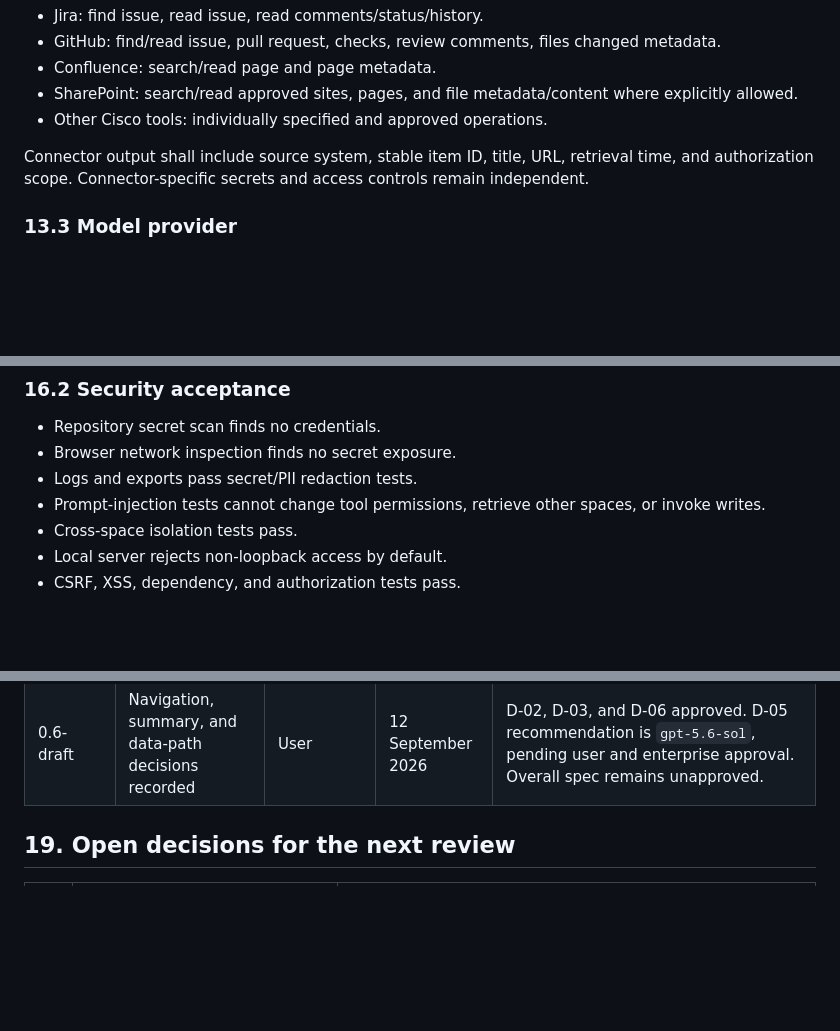
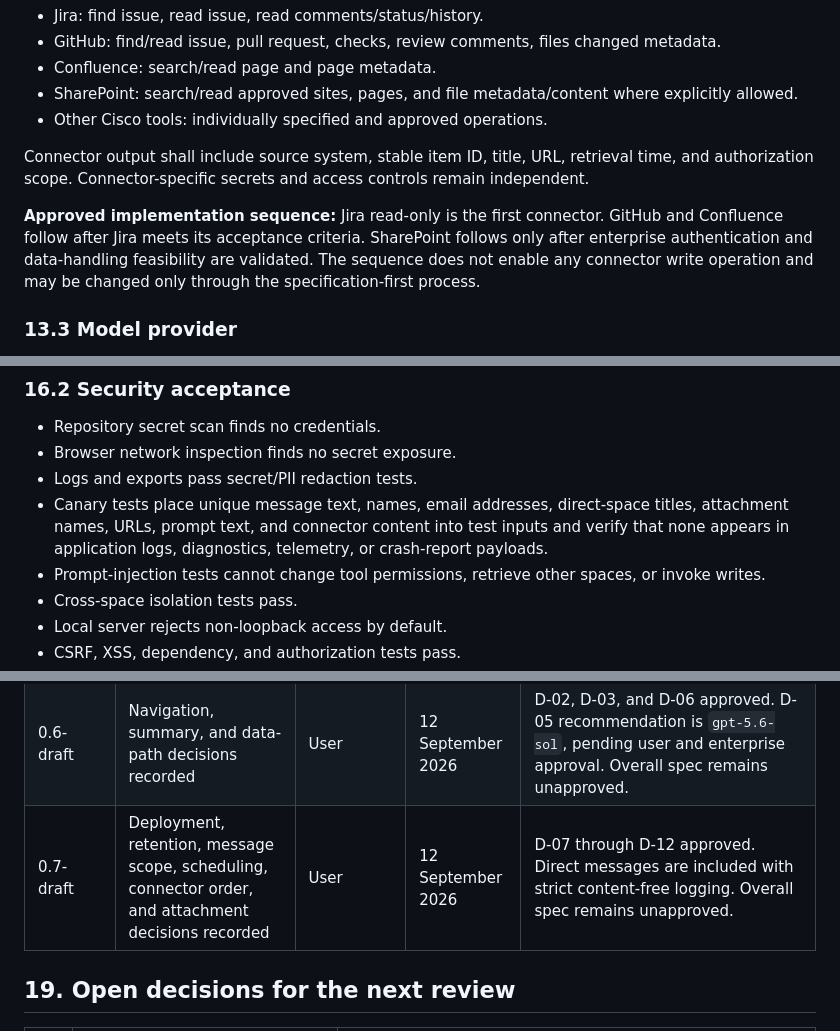
Before and after one commit to saransuresh1705/Action-Insights, a Markdown page: docs/technical-specification.md, 3 parts joined by grey strips. Rendered like a GitHub page; blank space fills up the shorter version.

```diff
--- a/docs/technical-specification.md
+++ b/docs/technical-specification.md
@@ -615,6 +619,8 @@ Each connector adapter exposes only normalized read operations, for example:
 - Other Cisco tools: individually specified and approved operations.
 
 Connector output shall include source system, stable item ID, title, URL, retrieval time, and authorization scope. Connector-specific secrets and access controls remain independent.
+
+**Approved implementation sequence:** Jira read-only is the first connector. GitHub and Confluence follow after Jira meets its acceptance criteria. SharePoint follows only after enterprise authentication and data-handling feasibility are validated. The sequence does not enable any connector write operation and may be changed only through the specification-first process.
 
 ### 13.3 Model provider
 
@@ -748,6 +754,7 @@ OS credential storage with non-secret references in the local configuration file
 - Repository secret scan finds no credentials.
 - Browser network inspection finds no secret exposure.
 - Logs and exports pass secret/PII redaction tests.
+- Canary tests place unique message text, names, email addresses, direct-space titles, attachment names, URLs, prompt text, and connector content into test inputs and verify that none appears in application logs, diagnostics, telemetry, or crash-report payloads.
 - Prompt-injection tests cannot change tool permissions, retrieve other spaces, or invoke writes.
 - Cross-space isolation tests pass.
 - Local server rejects non-loopback access by default.
@@ -812,6 +819,7 @@ Suggested approval record:
 | 0.4-draft | Credential decision recorded | User | 12 September 2026 | P0-04 and D-14 approved: OS credential store with non-secret config references; plaintext credential files excluded. Overall spec remains unapproved. |
 | 0.5-draft | Section-mirroring decision recorded | User | 12 September 2026 | P0-01 and D-01 approved: app-local Watched Collections shall mirror Webex sections. Overall spec remains unapproved. |
 | 0.6-draft | Navigation, summary, and data-path decisions recorded | User | 12 September 2026 | D-02, D-03, and D-06 approved. D-05 recommendation is `gpt-5.6-sol`, pending user and enterprise approval. Overall spec remains unapproved. |
+| 0.7-draft | Deployment, retention, message scope, scheduling, connector order, and attachment decisions recorded | User | 12 September 2026 | D-07 through D-12 approved. Direct messages are included with strict content-free logging. Overall spec remains unapproved. |
 
 ## 19. Open decisions for the next review
 
```
Also changed, not shown: other parts of docs/technical-specification.md (+18 -13 lines).
